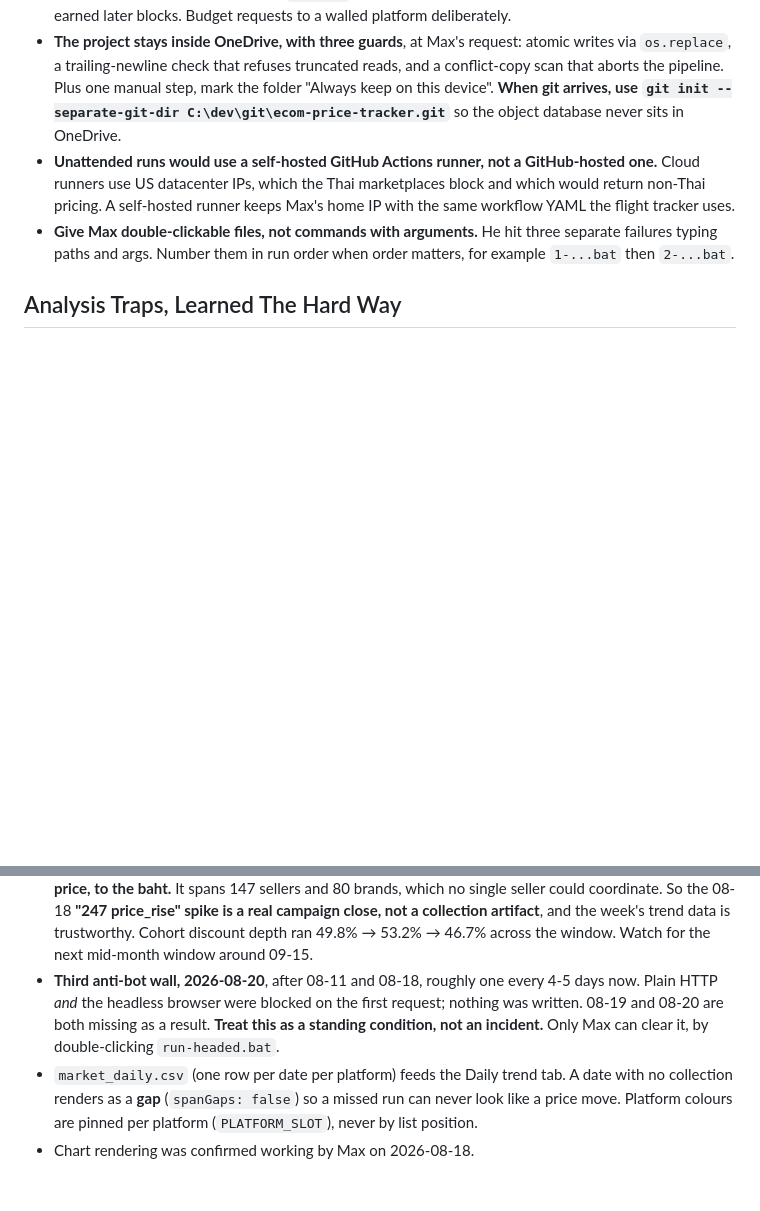
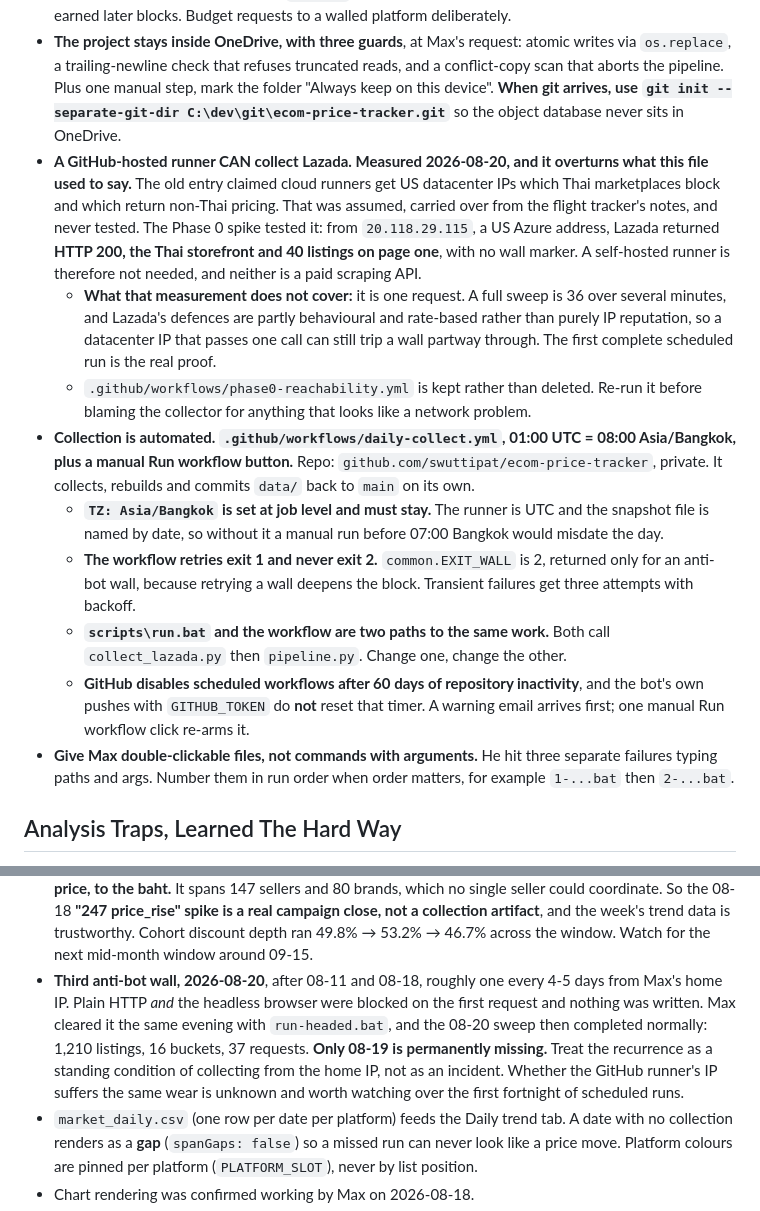
Before and after one commit to swuttipat/ecom-price-tracker, a Markdown page: MEMORY.md, 2 parts joined by grey strips. GitHub-like rendering; blank space fills up the shorter version.

```diff
--- a/MEMORY.md
+++ b/MEMORY.md
@@ -55,10 +55,32 @@ _None yet._
   that aborts the pipeline. Plus one manual step, mark the folder "Always keep on this device".
   **When git arrives, use `git init --separate-git-dir C:\dev\git\ecom-price-tracker.git`** so the
   object database never sits in OneDrive.
-- **Unattended runs would use a self-hosted GitHub Actions runner, not a GitHub-hosted one.**
-  Cloud runners use US datacenter IPs, which the Thai marketplaces block and which would return
-  non-Thai pricing. A self-hosted runner keeps Max's home IP with the same workflow YAML the
-  flight tracker uses.
+- **A GitHub-hosted runner CAN collect Lazada. Measured 2026-08-20, and it overturns what
+  this file used to say.** The old entry claimed cloud runners get US datacenter IPs which
+  Thai marketplaces block and which return non-Thai pricing. That was assumed, carried over
+  from the flight tracker's notes, and never tested. The Phase 0 spike tested it: from
+  `20.118.29.115`, a US Azure address, Lazada returned **HTTP 200, the Thai storefront and 40
+  listings on page one**, with no wall marker. A self-hosted runner is therefore not needed,
+  and neither is a paid scraping API.
+  - **What that measurement does not cover:** it is one request. A full sweep is 36 over
+    several minutes, and Lazada's defences are partly behavioural and rate-based rather than
+    purely IP reputation, so a datacenter IP that passes one call can still trip a wall
+    partway through. The first complete scheduled run is the real proof.
+  - `.github/workflows/phase0-reachability.yml` is kept rather than deleted. Re-run it before
+    blaming the collector for anything that looks like a network problem.
+- **Collection is automated. `.github/workflows/daily-collect.yml`, 01:00 UTC = 08:00 Asia/Bangkok,
+  plus a manual Run workflow button.** Repo: `github.com/swuttipat/ecom-price-tracker`, private.
+  It collects, rebuilds and commits `data/` back to `main` on its own.
+  - **`TZ: Asia/Bangkok` is set at job level and must stay.** The runner is UTC and the snapshot
+    file is named by date, so without it a manual run before 07:00 Bangkok would misdate the day.
+  - **The workflow retries exit 1 and never exit 2.** `common.EXIT_WALL` is 2, returned only for
+    an anti-bot wall, because retrying a wall deepens the block. Transient failures get three
+    attempts with backoff.
+  - **`scripts\run.bat` and the workflow are two paths to the same work.** Both call
+    `collect_lazada.py` then `pipeline.py`. Change one, change the other.
+  - **GitHub disables scheduled workflows after 60 days of repository inactivity**, and the
+    bot's own pushes with `GITHUB_TOKEN` do **not** reset that timer. A warning email arrives
+    first; one manual Run workflow click re-arms it.
 - **Give Max double-clickable files, not commands with arguments.** He hit three separate failures
   typing paths and args. Number them in run order when order matters, for example `1-...bat` then
   `2-...bat`.
@@ -161,10 +183,13 @@ _None yet._
   seller could coordinate. So the 08-18 **"247 price_rise" spike is a real campaign close, not a
   collection artifact**, and the week's trend data is trustworthy. Cohort discount depth ran
   49.8% → 53.2% → 46.7% across the window. Watch for the next mid-month window around 09-15.
-- **Third anti-bot wall, 2026-08-20**, after 08-11 and 08-18, roughly one every 4-5 days now.
-  Plain HTTP *and* the headless browser were blocked on the first request; nothing was written.
-  08-19 and 08-20 are both missing as a result. **Treat this as a standing condition, not an
-  incident.** Only Max can clear it, by double-clicking `run-headed.bat`.
+- **Third anti-bot wall, 2026-08-20**, after 08-11 and 08-18, roughly one every 4-5 days from
+  Max's home IP. Plain HTTP *and* the headless browser were blocked on the first request and
+  nothing was written. Max cleared it the same evening with `run-headed.bat`, and the 08-20
+  sweep then completed normally: 1,210 listings, 16 buckets, 37 requests. **Only 08-19 is
+  permanently missing.** Treat the recurrence as a standing condition of collecting from the
+  home IP, not as an incident. Whether the GitHub runner's IP suffers the same wear is unknown
+  and worth watching over the first fortnight of scheduled runs.
 - `market_daily.csv` (one row per date per platform) feeds the Daily trend tab. A date with no
   collection renders as a **gap** (`spanGaps: false`) so a missed run can never look like a price
   move. Platform colours are pinned per platform (`PLATFORM_SLOT`), never by list position.
```
Also changed, not shown: CLAUDE.md (+10 -0 lines), README.md (+28 -8 lines).
